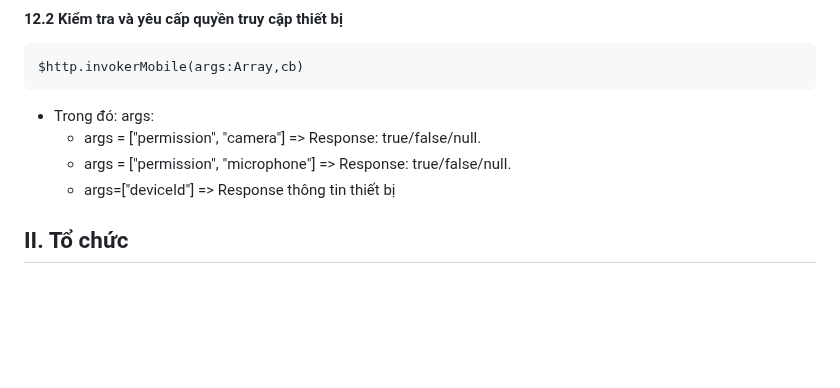
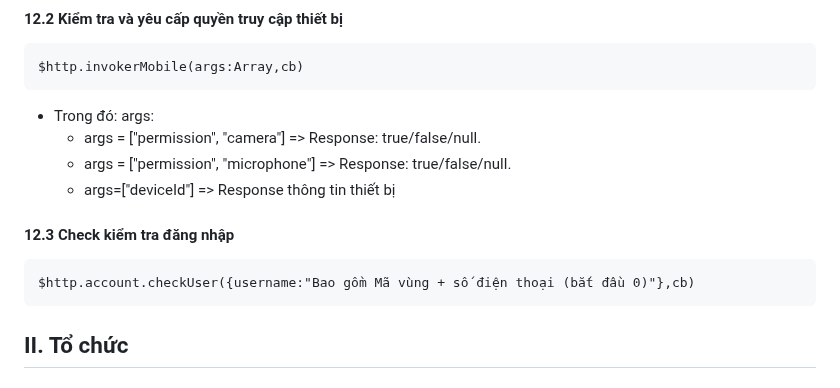
Before and after one commit to vuits24/tfldwcss, a Markdown page: sdk.md, the part around the change. GitHub-like rendering; blank space fills up the shorter version.

```diff
--- a/sdk.md
+++ b/sdk.md
@@ -272,6 +272,10 @@ $http.account.forgotPasswordSetNewPassword({id: String mã zid của 10.2, passw
   + args = \["permission", "microphone"\] => Response: true/false/null.
   + args=\["deviceId"\] => Response thông tin thiết bị
 
+#### 12.3 Check kiểm tra đăng nhập
+    $http.account.checkUser({username:"Bao gồm Mã vùng + số điện thoại (bắt đầu 0)"},cb)
+
+
 
 ## II. Tổ chức
 
```
